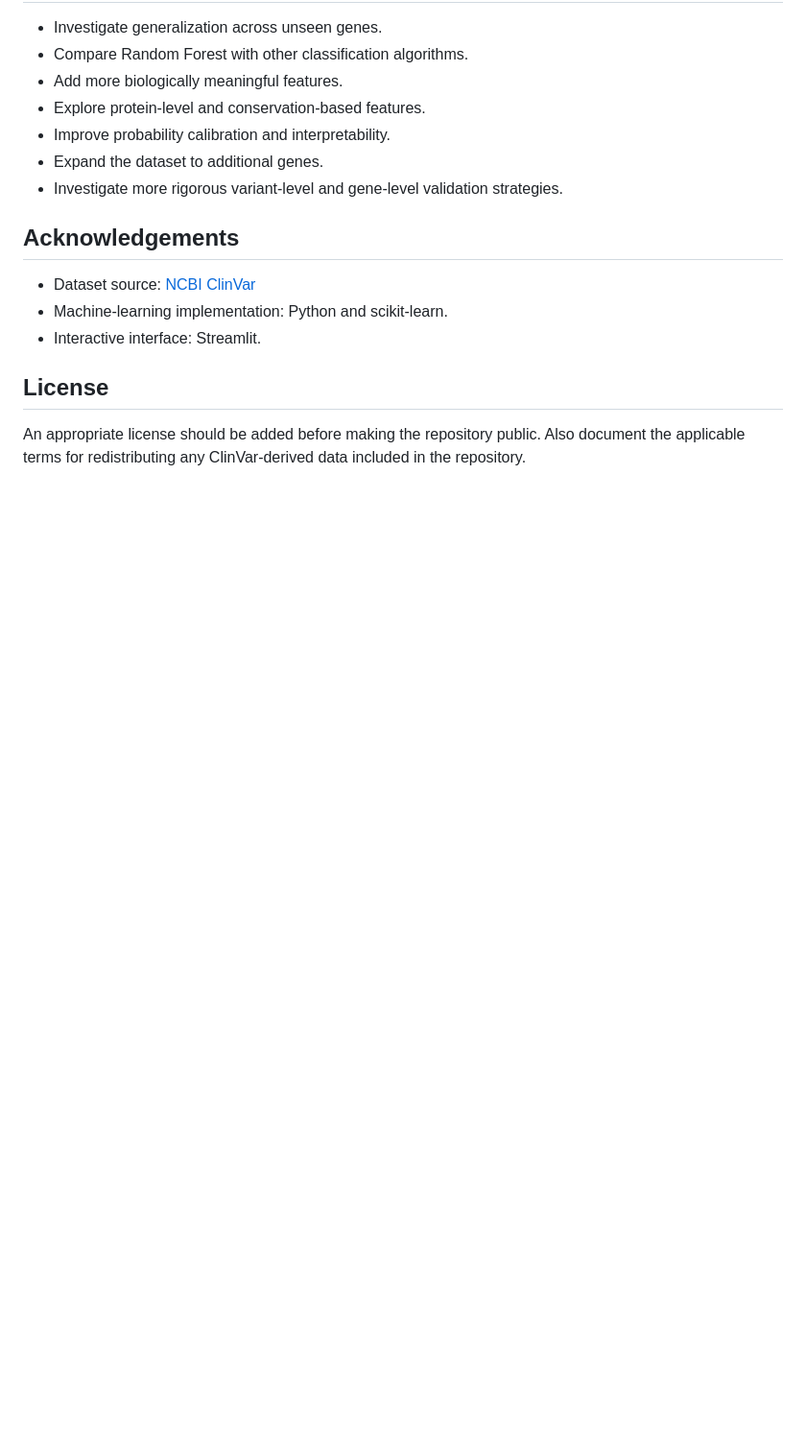
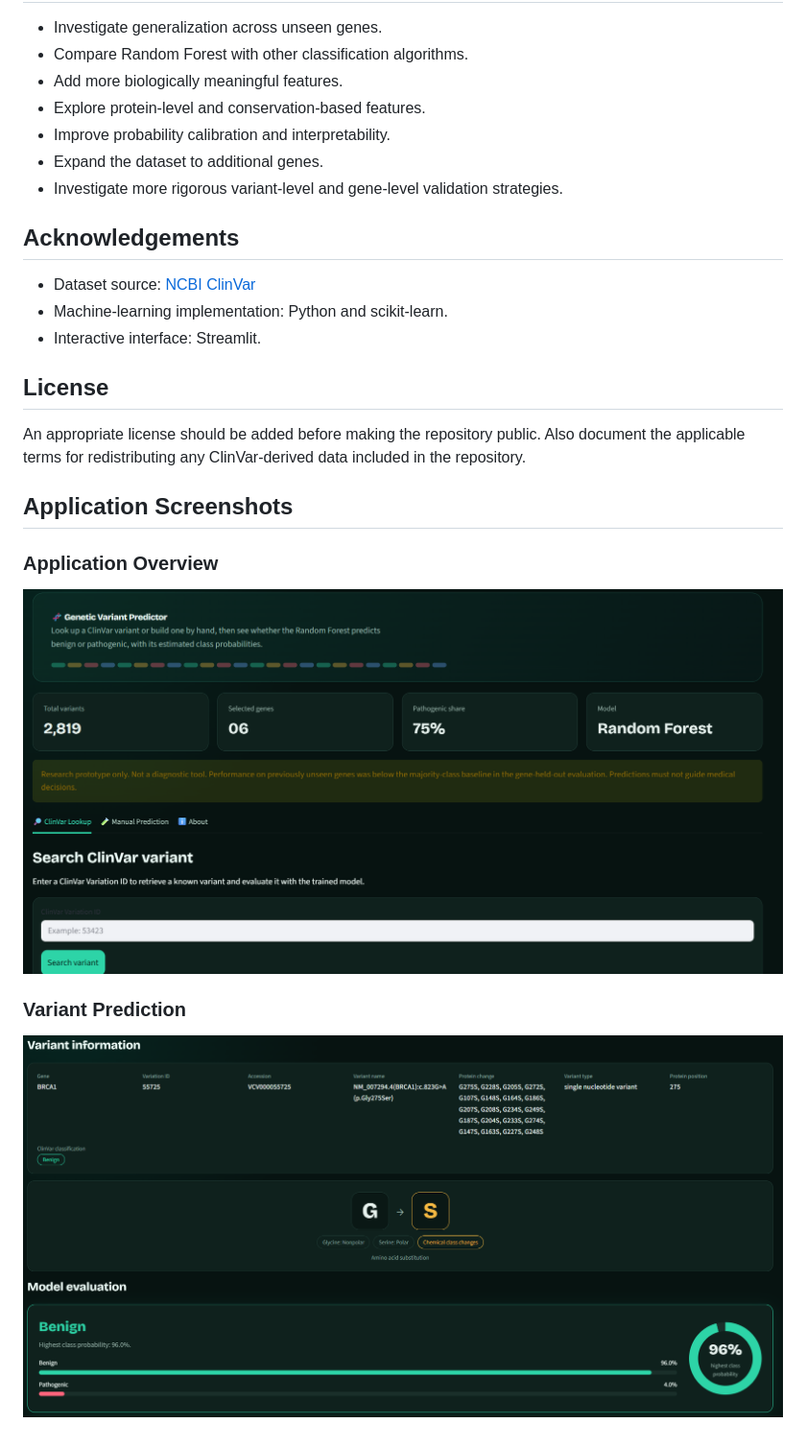
Before and after one commit to fromsyed/genetic-variant-pathogenicity, a Markdown page: README.md, the part around the change. Shown at 96% size. GitHub-like rendering; pictures changed too: screenshots/app-overview.png (added), screenshots/variant-prediction.png (added); blank space fills up the shorter version.

Commit message:
Add application screenshots to README

```diff
--- a/README.md
+++ b/README.md
@@ -286,3 +286,11 @@ For stronger reproducibility, the repository should also document the ClinVar do
 ## License
 
 An appropriate license should be added before making the repository public. Also document the applicable terms for redistributing any ClinVar-derived data included in the repository.
+
+## Application Screenshots
+
+### Application Overview
+![Application Overview](screenshots/app-overview.png)
+
+### Variant Prediction
+![Variant Prediction](screenshots/variant-prediction.png)
```
